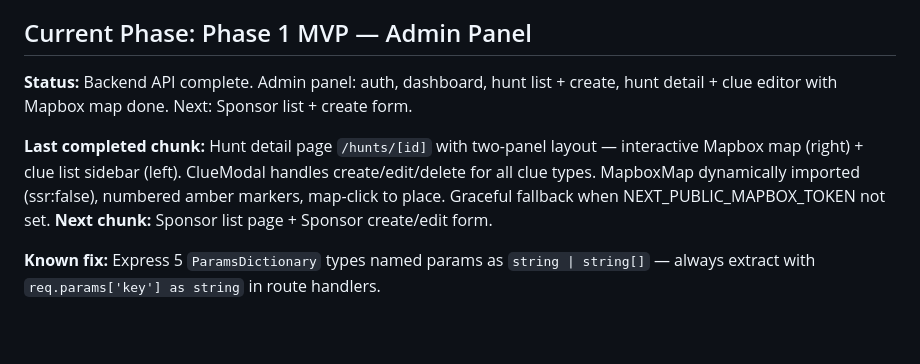
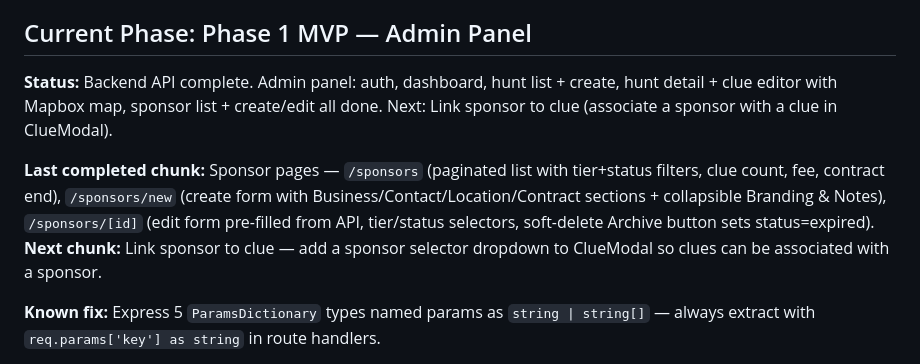
Before and after one commit to TaVlala/Treasure-Hunt, a Markdown page: CLAUDE.md, the part around the change. Rendered like a GitHub page; blank space fills up the shorter version.

Commit message:
docs: update PROGRESS.md and CLAUDE.md after sponsor pages
Mark sponsor list + create/edit as done. Update next chunk to: link sponsor to clue in ClueModal.

Co-Authored-By: Claude Sonnet 4.6 <noreply@anthropic.com>

```diff
--- a/CLAUDE.md
+++ b/CLAUDE.md
@@ -14,10 +14,10 @@ hunt tickets, and tourism board contracts.
 
 ## Current Phase: Phase 1 MVP — Admin Panel
 
-**Status:** Backend API complete. Admin panel: auth, dashboard, hunt list + create, hunt detail + clue editor with Mapbox map done. Next: Sponsor list + create form.
+**Status:** Backend API complete. Admin panel: auth, dashboard, hunt list + create, hunt detail + clue editor with Mapbox map, sponsor list + create/edit all done. Next: Link sponsor to clue (associate a sponsor with a clue in ClueModal).
 
-**Last completed chunk:** Hunt detail page `/hunts/[id]` with two-panel layout — interactive Mapbox map (right) + clue list sidebar (left). ClueModal handles create/edit/delete for all clue types. MapboxMap dynamically imported (ssr:false), numbered amber markers, map-click to place. Graceful fallback when NEXT_PUBLIC_MAPBOX_TOKEN not set.
-**Next chunk:** Sponsor list page + Sponsor create/edit form.
+**Last completed chunk:** Sponsor pages — `/sponsors` (paginated list with tier+status filters, clue count, fee, contract end), `/sponsors/new` (create form with Business/Contact/Location/Contract sections + collapsible Branding & Notes), `/sponsors/[id]` (edit form pre-filled from API, tier/status selectors, soft-delete Archive button sets status=expired).
+**Next chunk:** Link sponsor to clue — add a sponsor selector dropdown to ClueModal so clues can be associated with a sponsor.
 
 **Known fix:** Express 5 `ParamsDictionary` types named params as `string | string[]` — always extract with `req.params['key'] as string` in route handlers.
 
```
Also changed, not shown: docs/PROGRESS.md (+2 -2 lines).
